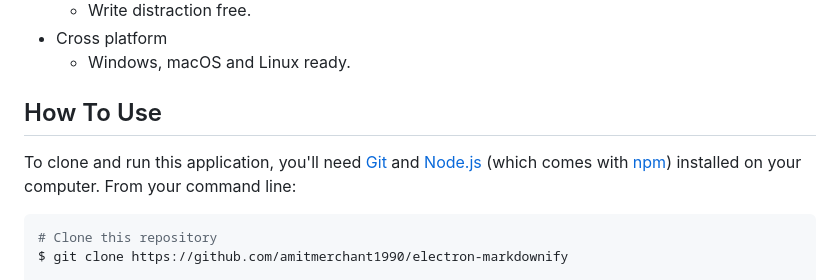
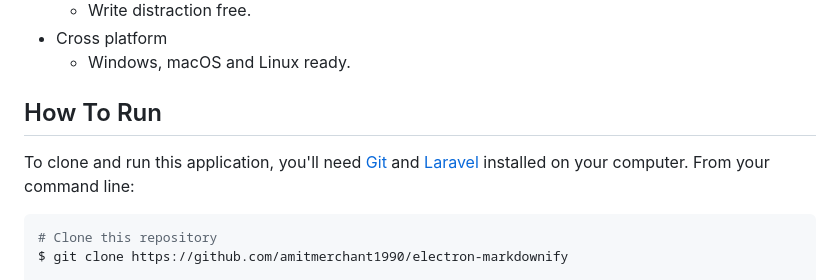
Before and after one commit to gfb-47/unidocs, a Markdown page: README.md, the part around the change printed below. Rendered like a GitHub page.

````diff
--- a/README.md
+++ b/README.md
@@ -53,9 +55,9 @@
 * Cross platform
   - Windows, macOS and Linux ready.
 
-## How To Use
+## How To Run
 
-To clone and run this application, you'll need [Git](https://git-scm.com) and [Node.js](https://nodejs.org/en/download/) (which comes with [npm](http://npmjs.com)) installed on your computer. From your command line:
+To clone and run this application, you'll need [Git](https://git-scm.com) and [Laravel](https://laravel.com/) installed on your computer. From your command line:
 
 ```bash
 # Clone this repository
````
Also changed, not shown: other parts of README.md (+16 -8 lines), unidocs.jpg (added).
